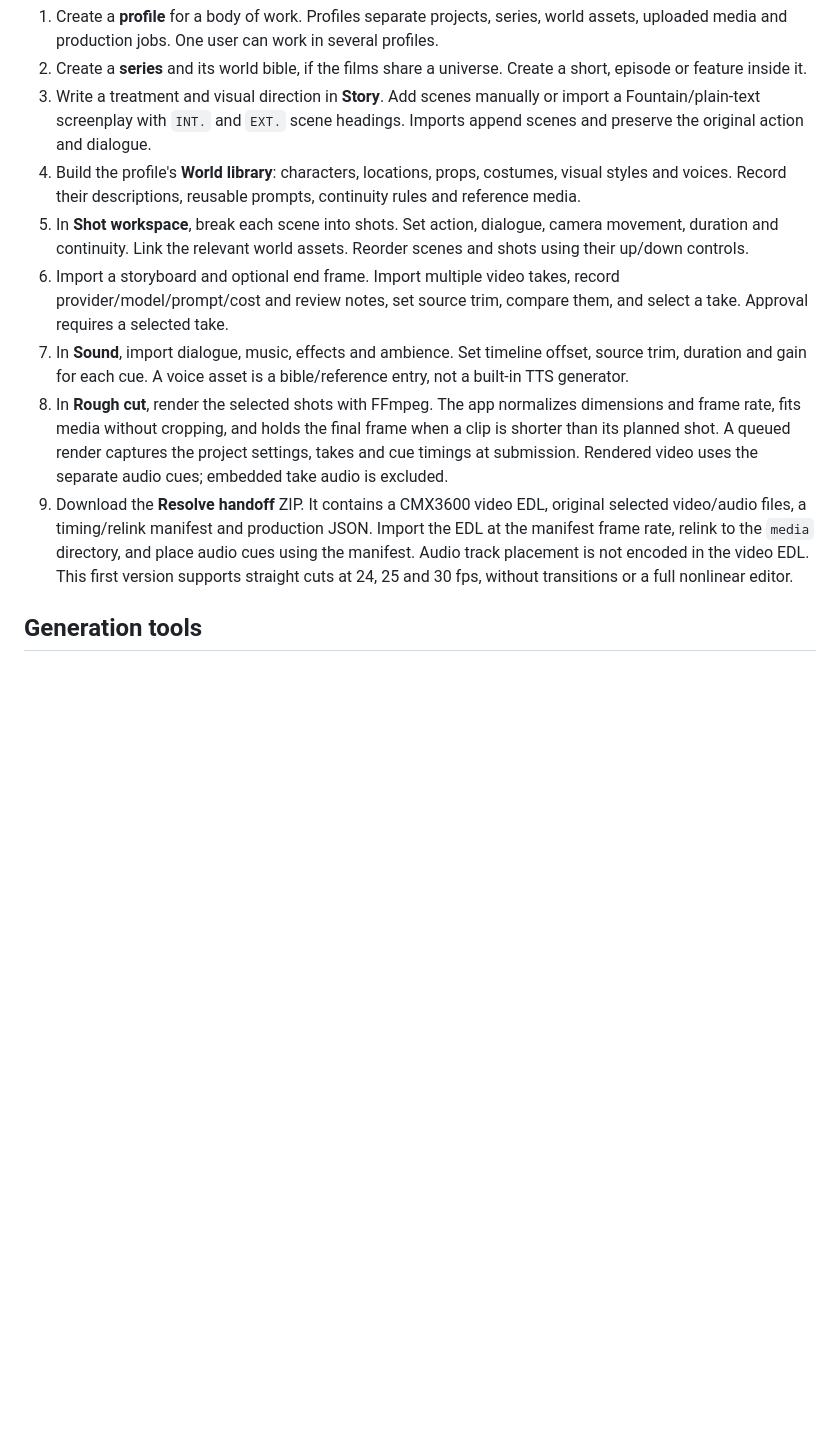
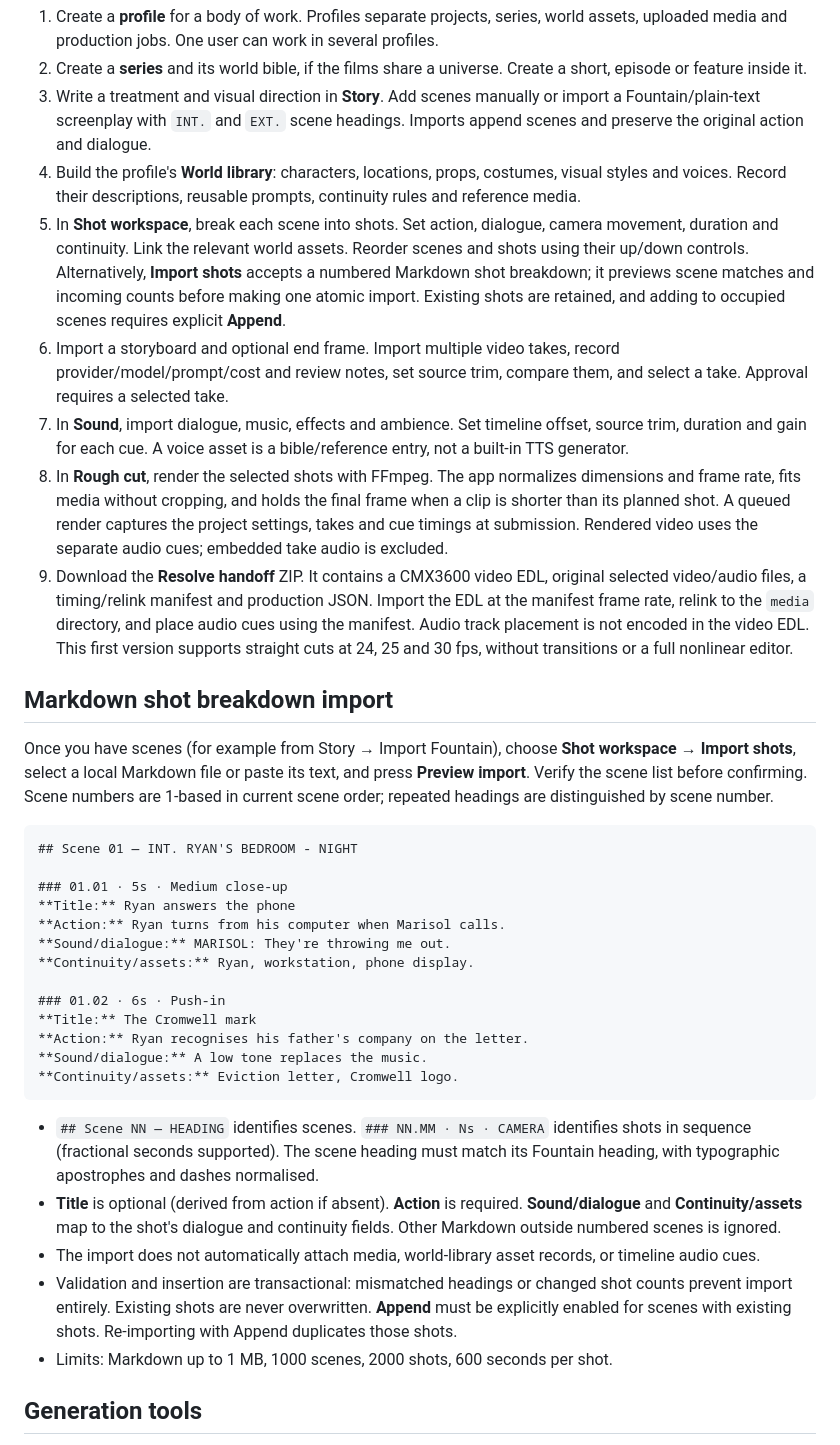
Before and after one commit to fergalhanley/mothlight, a Markdown page: README.md, the part around the change. Drawn GitHub-style; blank space fills up the shorter version.

Commit message:
Document Markdown shot breakdown format and preview-to-import workflow

````diff
--- a/README.md
+++ b/README.md
@@ -23,11 +23,37 @@ Open **http://localhost:3000** and create your studio account. No cloud account,
 2. Create a **series** and its world bible, if the films share a universe. Create a short, episode or feature inside it.
 3. Write a treatment and visual direction in **Story**. Add scenes manually or import a Fountain/plain-text screenplay with `INT.` and `EXT.` scene headings. Imports append scenes and preserve the original action and dialogue.
 4. Build the profile's **World library**: characters, locations, props, costumes, visual styles and voices. Record their descriptions, reusable prompts, continuity rules and reference media.
-5. In **Shot workspace**, break each scene into shots. Set action, dialogue, camera movement, duration and continuity. Link the relevant world assets. Reorder scenes and shots using their up/down controls.
+5. In **Shot workspace**, break each scene into shots. Set action, dialogue, camera movement, duration and continuity. Link the relevant world assets. Reorder scenes and shots using their up/down controls. Alternatively, **Import shots** accepts a numbered Markdown shot breakdown; it previews scene matches and incoming counts before making one atomic import. Existing shots are retained, and adding to occupied scenes requires explicit **Append**.
 6. Import a storyboard and optional end frame. Import multiple video takes, record provider/model/prompt/cost and review notes, set source trim, compare them, and select a take. Approval requires a selected take.
 7. In **Sound**, import dialogue, music, effects and ambience. Set timeline offset, source trim, duration and gain for each cue. A voice asset is a bible/reference entry, not a built-in TTS generator.
 8. In **Rough cut**, render the selected shots with FFmpeg. The app normalizes dimensions and frame rate, fits media without cropping, and holds the final frame when a clip is shorter than its planned shot. A queued render captures the project settings, takes and cue timings at submission. Rendered video uses the separate audio cues; embedded take audio is excluded.
 9. Download the **Resolve handoff** ZIP. It contains a CMX3600 video EDL, original selected video/audio files, a timing/relink manifest and production JSON. Import the EDL at the manifest frame rate, relink to the `media` directory, and place audio cues using the manifest. Audio track placement is not encoded in the video EDL. This first version supports straight cuts at 24, 25 and 30 fps, without transitions or a full nonlinear editor.
+
+## Markdown shot breakdown import
+
+Once you have scenes (for example from Story → Import Fountain), choose **Shot workspace → Import shots**, select a local Markdown file or paste its text, and press **Preview import**. Verify the scene list before confirming. Scene numbers are 1-based in current scene order; repeated headings are distinguished by scene number.
+
+```markdown
+## Scene 01 — INT. RYAN'S BEDROOM - NIGHT
+
+### 01.01 · 5s · Medium close-up
+**Title:** Ryan answers the phone
+**Action:** Ryan turns from his computer when Marisol calls.
+**Sound/dialogue:** MARISOL: They're throwing me out.
+**Continuity/assets:** Ryan, workstation, phone display.
+
+### 01.02 · 6s · Push-in
+**Title:** The Cromwell mark
+**Action:** Ryan recognises his father's company on the letter.
+**Sound/dialogue:** A low tone replaces the music.
+**Continuity/assets:** Eviction letter, Cromwell logo.
+```
+
+- `## Scene NN — HEADING` identifies scenes. `### NN.MM · Ns · CAMERA` identifies shots in sequence (fractional seconds supported). The scene heading must match its Fountain heading, with typographic apostrophes and dashes normalised.
+- **Title** is optional (derived from action if absent). **Action** is required. **Sound/dialogue** and **Continuity/assets** map to the shot's dialogue and continuity fields. Other Markdown outside numbered scenes is ignored.
+- The import does not automatically attach media, world-library asset records, or timeline audio cues.
+- Validation and insertion are transactional: mismatched headings or changed shot counts prevent import entirely. Existing shots are never overwritten. **Append** must be explicitly enabled for scenes with existing shots. Re-importing with Append duplicates those shots.
+- Limits: Markdown up to 1 MB, 1000 scenes, 2000 shots, 600 seconds per shot.
 
 ## Generation tools
 
````
